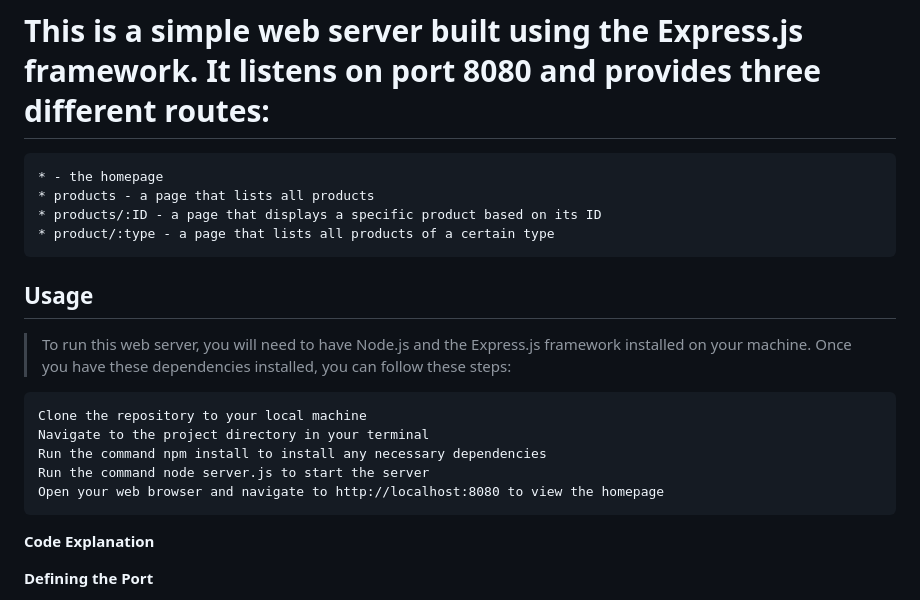
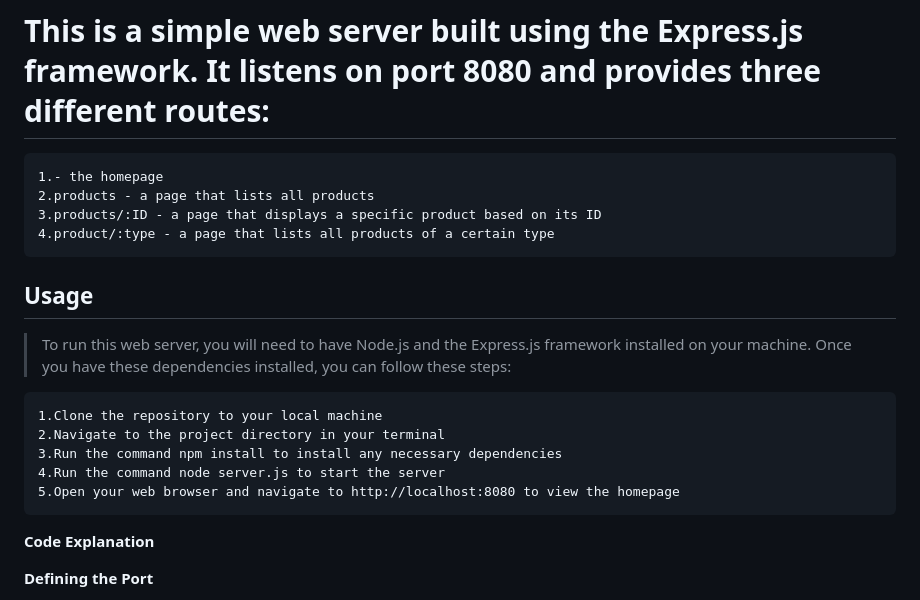
Before and after one commit to adityaoryza/eCommerceNodejs, a Markdown page: readme.md, the part around the change. GitHub-like rendering.

```diff
--- a/readme.md
+++ b/readme.md
@@ -1,19 +1,19 @@
 # This is a simple web server built using the Express.js framework. It listens on port 8080 and provides three different routes:
 
-    * - the homepage
-    * products - a page that lists all products
-    * products/:ID - a page that displays a specific product based on its ID
-    * product/:type - a page that lists all products of a certain type
+    1.- the homepage
+    2.products - a page that lists all products
+    3.products/:ID - a page that displays a specific product based on its ID
+    4.product/:type - a page that lists all products of a certain type
 
 ## Usage
 
 >To run this web server, you will need to have Node.js and the Express.js framework installed on your machine. Once you have these dependencies installed, you can follow these steps:
 
-    Clone the repository to your local machine
-    Navigate to the project directory in your terminal
-    Run the command npm install to install any necessary dependencies
-    Run the command node server.js to start the server
-    Open your web browser and navigate to http://localhost:8080 to view the homepage
+    1.Clone the repository to your local machine
+    2.Navigate to the project directory in your terminal
+    3.Run the command npm install to install any necessary dependencies
+    4.Run the command node server.js to start the server
+    5.Open your web browser and navigate to http://localhost:8080 to view the homepage
 
 **Code Explanation**
 
```
